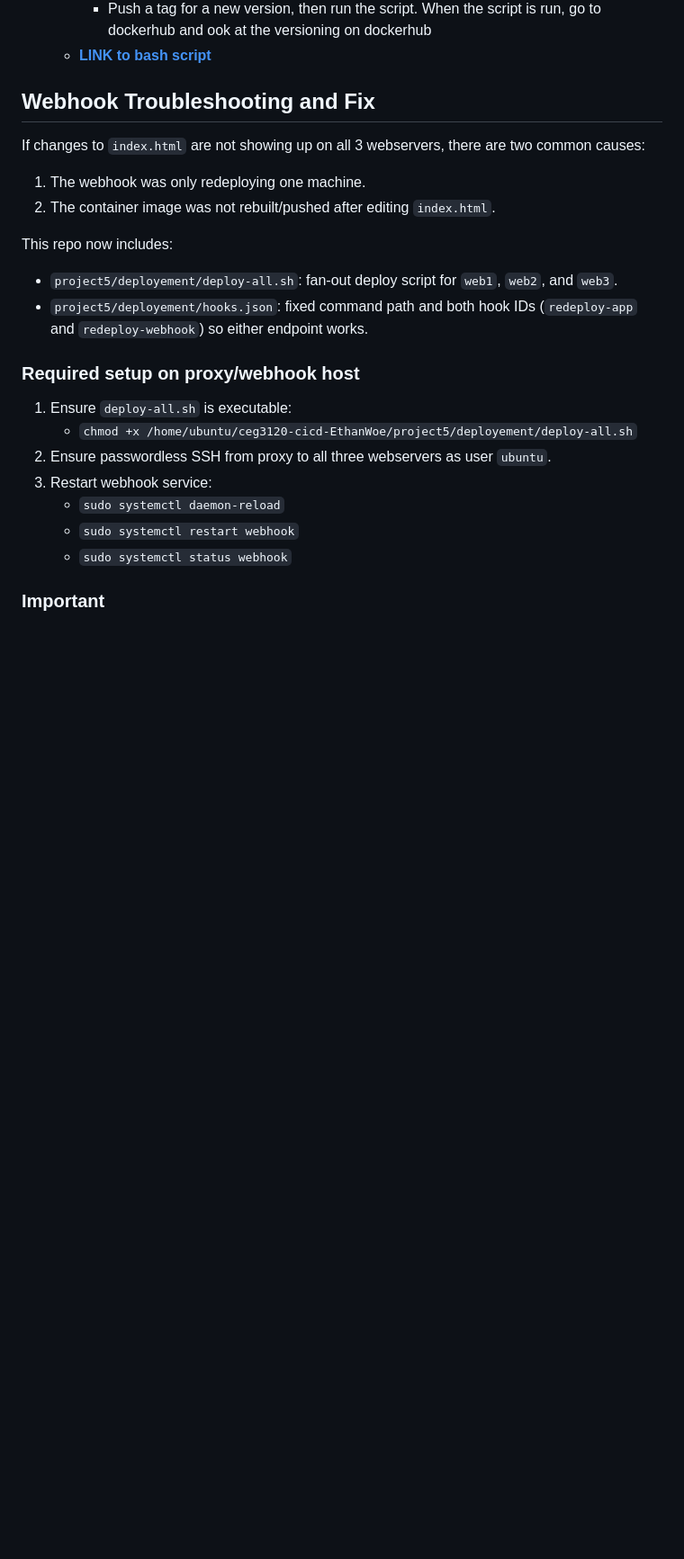
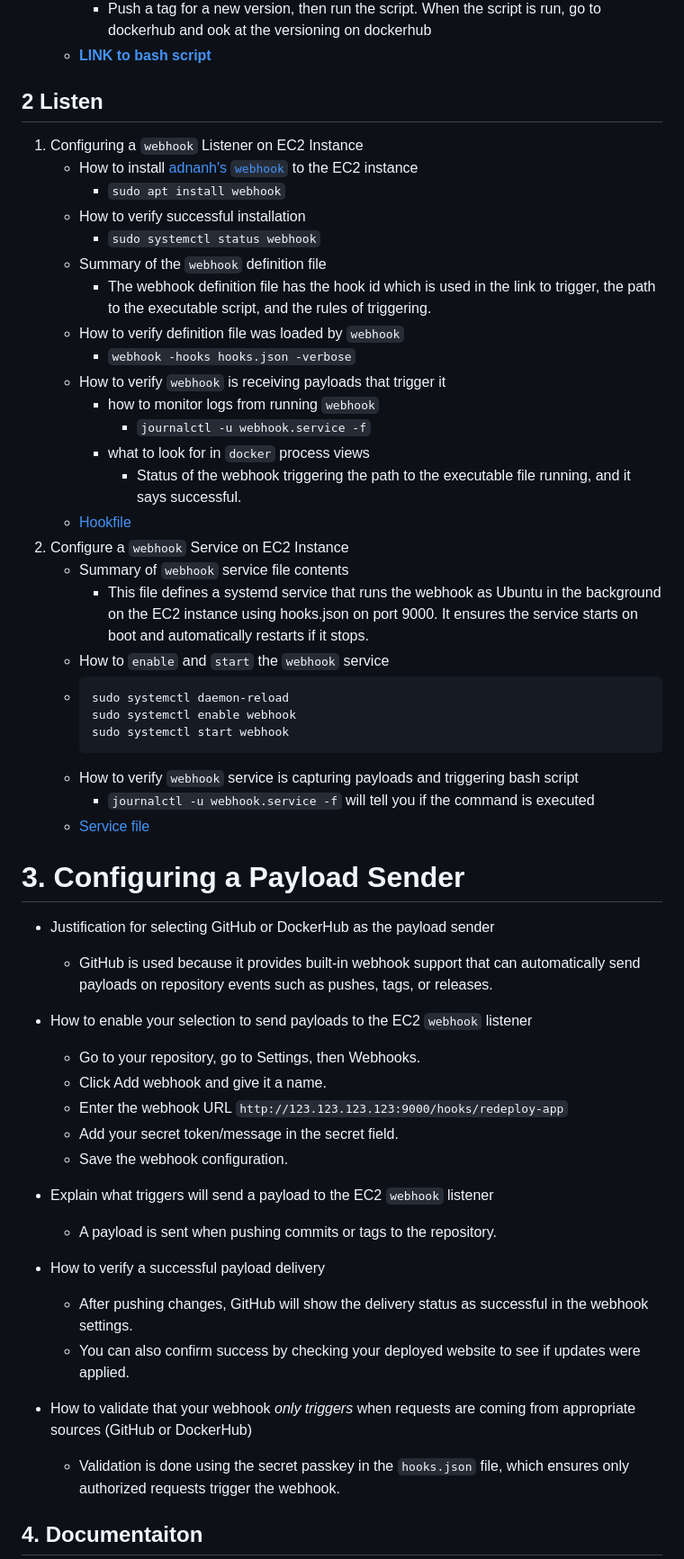
Before and after one commit to WSU-kduncan/ceg3120-cicd-EthanWoe, a Markdown page: project5/README.md, the part around one of its changes. Shown at 90% size. GitHub-like rendering; blank space fills up the shorter version.

````diff
--- a/project5/README.md
+++ b/project5/README.md
@@ -58,27 +58,56 @@
         - Push a tag for a new version, then run the script. When the script is run, go to dockerhub and ook at the versioning on dockerhub
     - [**LINK to bash script**](https://github.com/WSU-kduncan/ceg3120-cicd-EthanWoe/blob/main/project5/deployement/script.sh)
 
-## Webhook Troubleshooting and Fix
+## 2 Listen
+1. Configuring a `webhook` Listener on EC2 Instance
+    - How to install [adnanh's `webhook`](https://github.com/adnanh/webhook) to the EC2 instance
+        - ```sudo apt install webhook```
+    - How to verify successful installation
+        - ```sudo systemctl status webhook```
+    - Summary of the `webhook` definition file
+        - The webhook definition file has the hook id which is used in the link to trigger, the path to the executable script, and the rules of triggering.
+    - How to verify definition file was loaded by `webhook`
+        - ```webhook -hooks hooks.json -verbose```
+    - How to verify `webhook` is receiving payloads that trigger it
+      - how to monitor logs from running `webhook`
+          - ```journalctl -u webhook.service -f```
+      - what to look for in `docker` process views
+          - Status of the webhook triggering the path to the executable file running, and it says successful.
+    - [Hookfile](https://github.com/WSU-kduncan/ceg3120-cicd-EthanWoe/blob/main/project5/deployement/hooks.json)
+2. Configure a `webhook` Service on EC2 Instance
+    - Summary of `webhook` service file contents
+        -  This file defines a systemd service that runs the webhook as  Ubuntu in the background on the EC2 instance using hooks.json on port 9000. It ensures the service starts on boot and automatically restarts if it stops.
+    - How to `enable` and `start` the `webhook` service
+    - ```
+      sudo systemctl daemon-reload
+      sudo systemctl enable webhook
+      sudo systemctl start webhook
+      ```
+    - How to verify `webhook` service is capturing payloads and triggering bash script
+      - ```journalctl -u webhook.service -f``` will tell you if the command is executed
+    - [Service file](https://github.com/WSU-kduncan/ceg3120-cicd-EthanWoe/blob/main/project5/deployement/webhook.service)
 
-If changes to `index.html` are not showing up on all 3 webservers, there are two common causes:
+# 3. Configuring a Payload Sender
 
-1. The webhook was only redeploying one machine.
-2. The container image was not rebuilt/pushed after editing `index.html`.
+* Justification for selecting GitHub or DockerHub as the payload sender
+    - GitHub is used because it provides built-in webhook support that can automatically send payloads on repository events such as pushes, tags, or releases.
 
-This repo now includes:
+* How to enable your selection to send payloads to the EC2 `webhook` listener
+    - Go to your repository, go to Settings, then Webhooks.
+    - Click Add webhook and give it a name.
+    - Enter the webhook URL ```http://123.123.123.123:9000/hooks/redeploy-app```
+    - Add your secret token/message in the secret field.
+    - Save the webhook configuration.
 
-- `project5/deployement/deploy-all.sh`: fan-out deploy script for `web1`, `web2`, and `web3`.
-- `project5/deployement/hooks.json`: fixed command path and both hook IDs (`redeploy-app` and `redeploy-webhook`) so either endpoint works.
+* Explain what triggers will send a payload to the EC2 `webhook` listener
+    - A payload is sent when pushing commits or tags to the repository.
 
-### Required setup on proxy/webhook host
+* How to verify a successful payload delivery
+    - After pushing changes, GitHub will show the delivery status as successful in the webhook settings.
+    - You can also confirm success by checking your deployed website to see if updates were applied.
 
-1. Ensure `deploy-all.sh` is executable:
-    - `chmod +x /home/ubuntu/ceg3120-cicd-EthanWoe/project5/deployement/deploy-all.sh`
-2. Ensure passwordless SSH from proxy to all three webservers as user `ubuntu`.
-3. Restart webhook service:
-    - `sudo systemctl daemon-reload`
-    - `sudo systemctl restart webhook`
-    - `sudo systemctl status webhook`
+* How to validate that your webhook *only triggers* when requests are coming from appropriate sources (GitHub or DockerHub)
+    - Validation is done using the secret passkey in the `hooks.json` file, which ensures only authorized requests trigger the webhook.
 
-### Important
+## 4. Documentaiton
 
````
Also changed, not shown: other parts of project5/README.md (+10 -1 lines).
